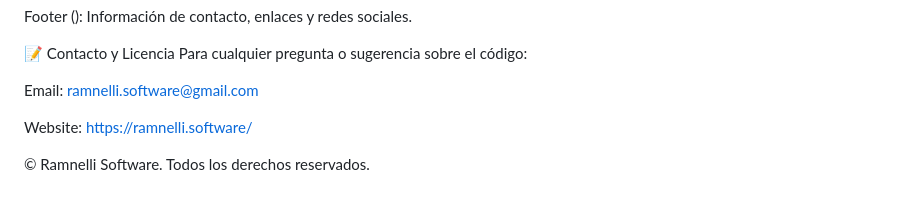
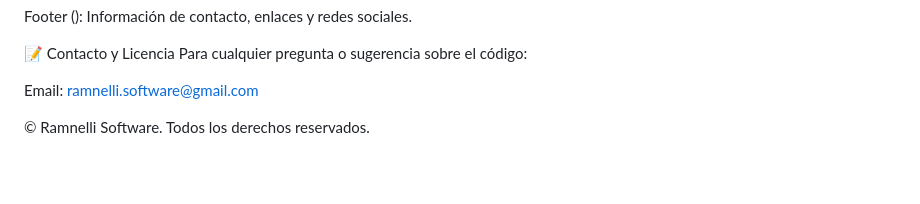
Before and after one commit to villafanejuan/ramnelli.software, a Markdown page: README.md, the part around the change. Rendered like a GitHub page; blank space fills up the shorter version.

Commit message:
Remove website link from README
Removed website link from the README.

```diff
--- a/README.md
+++ b/README.md
@@ -67,6 +67,5 @@ Para cualquier pregunta o sugerencia sobre el código:
 
 Email: ramnelli.software@gmail.com
 
-Website: https://ramnelli.software/
 
 © Ramnelli Software. Todos los derechos reservados.
```
